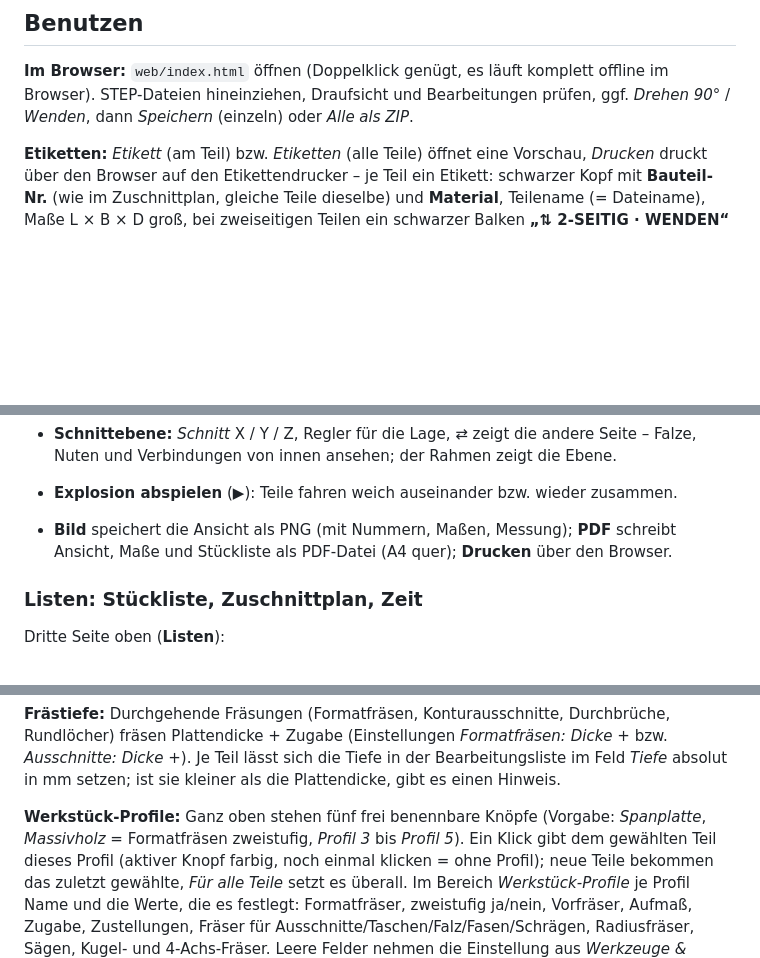
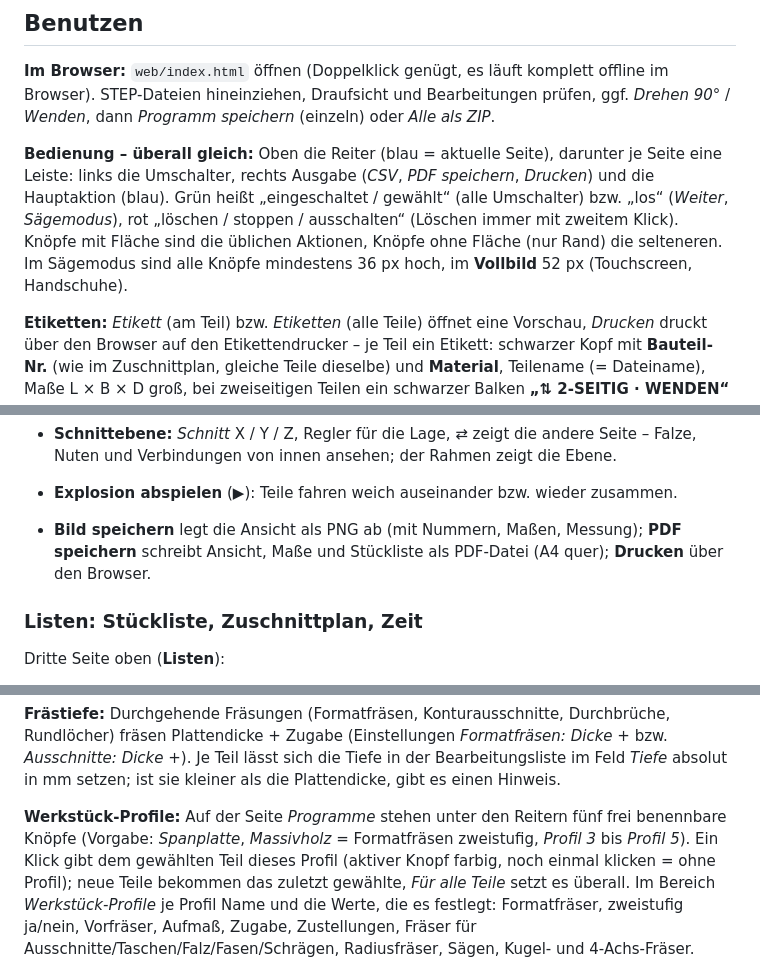
Before and after one commit to wekkerz-crypto/scm, a Markdown page: README.md, 3 parts joined by grey strips. GitHub-like rendering; blank space fills up the shorter version.

Commit message:
Doku: Bedienung und Design-System
Co-Authored-By: Claude Opus 5.5 <noreply@anthropic.com>
Claude-Session: https://claude.ai/code/session_01VUdtDS28xKDp3CkLX1EUtU

```diff
--- a/README.md
+++ b/README.md
@@ -13,7 +13,13 @@ STEP oder DXF (Onshape o. a. CAD) ──► Web-Tool / CLI ──► .xcs ──
 
 **Im Browser:** `web/index.html` öffnen (Doppelklick genügt, es läuft komplett offline im Browser).
 STEP-Dateien hineinziehen, Draufsicht und Bearbeitungen prüfen, ggf. *Drehen 90°* / *Wenden*,
-dann *Speichern* (einzeln) oder *Alle als ZIP*.
+dann *Programm speichern* (einzeln) oder *Alle als ZIP*.
+
+**Bedienung – überall gleich:** Oben die Reiter (blau = aktuelle Seite), darunter je Seite eine Leiste: links die
+Umschalter, rechts Ausgabe (*CSV*, *PDF speichern*, *Drucken*) und die Hauptaktion (blau). Grün heißt „eingeschaltet / gewählt“
+(alle Umschalter) bzw. „los“ (*Weiter*, *Sägemodus*), rot „löschen / stoppen / ausschalten“ (Löschen immer mit zweitem Klick).
+Knöpfe mit Fläche sind die üblichen Aktionen, Knöpfe ohne Fläche (nur Rand) die selteneren. Im Sägemodus sind alle Knöpfe
+mindestens 36 px hoch, im **Vollbild** 52 px (Touchscreen, Handschuhe).
 
 **Etiketten:** *Etikett* (am Teil) bzw. *Etiketten* (alle Teile) öffnet eine Vorschau, *Drucken* druckt über den Browser
 auf den Etikettendrucker – je Teil ein Etikett: schwarzer Kopf mit **Bauteil-Nr.** (wie im Zuschnittplan, gleiche Teile
@@ -232,7 +238,7 @@ zusammengebaut, so wie sie im Modell stehen (OpenCascade, three.js – offline,
 - **Schnittebene:** *Schnitt* X / Y / Z, Regler für die Lage, ⇄ zeigt die andere Seite – Falze, Nuten und Verbindungen von
   innen ansehen; der Rahmen zeigt die Ebene.
 - **Explosion abspielen** (▶): Teile fahren weich auseinander bzw. wieder zusammen.
-- **Bild** speichert die Ansicht als PNG (mit Nummern, Maßen, Messung); **PDF** schreibt Ansicht, Maße und Stückliste als
+- **Bild speichern** legt die Ansicht als PNG ab (mit Nummern, Maßen, Messung); **PDF speichern** schreibt Ansicht, Maße und Stückliste als
   PDF-Datei (A4 quer); **Drucken** über den Browser.
 
 ### Listen: Stückliste, Zuschnittplan, Zeit
@@ -571,7 +577,7 @@ stehen oben. Zustellung global oder je Bearbeitung; Warnung, wenn die Zustellung
 Plattendicke + Zugabe (Einstellungen *Formatfräsen: Dicke +* bzw. *Ausschnitte: Dicke +*). Je Teil lässt sich die Tiefe
 in der Bearbeitungsliste im Feld *Tiefe* absolut in mm setzen; ist sie kleiner als die Plattendicke, gibt es einen Hinweis.
 
-**Werkstück-Profile:** Ganz oben stehen fünf frei benennbare Knöpfe (Vorgabe: *Spanplatte*, *Massivholz* = Formatfräsen
+**Werkstück-Profile:** Auf der Seite *Programme* stehen unter den Reitern fünf frei benennbare Knöpfe (Vorgabe: *Spanplatte*, *Massivholz* = Formatfräsen
 zweistufig, *Profil 3* bis *Profil 5*). Ein Klick gibt dem gewählten Teil dieses Profil (aktiver Knopf farbig, noch einmal
 klicken = ohne Profil); neue Teile bekommen das zuletzt gewählte, *Für alle Teile* setzt es überall. Im Bereich
 *Werkstück-Profile* je Profil Name und die Werte, die es festlegt: Formatfräser, zweistufig ja/nein, Vorfräser, Aufmaß,
```
Also changed, not shown: other parts of README.md (+1 -1 lines), CLAUDE.md (+4 -0 lines).
